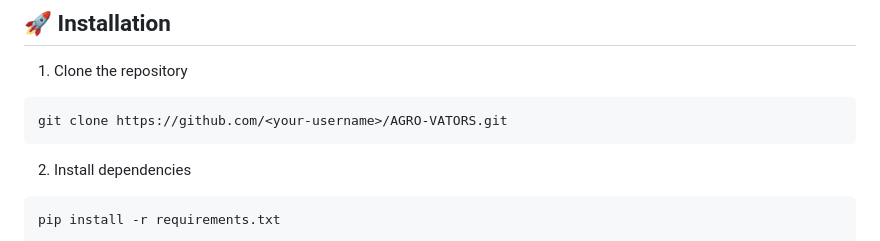
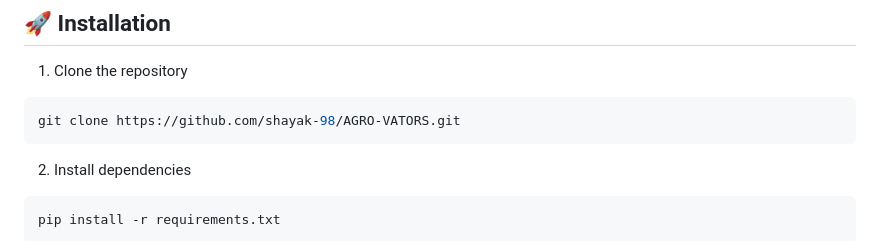
Before and after one commit to shayak-98/AGRO-VATORS, a Markdown page: README.md, the part around the change. Rendered like a GitHub page.

````diff
--- a/README.md
+++ b/README.md
@@ -116,7 +116,7 @@ AGRO-VATORS/
 1. Clone the repository
 
 ```bash
-git clone https://github.com/<your-username>/AGRO-VATORS.git
+git clone https://github.com/shayak-98/AGRO-VATORS.git
 ```
 
 2. Install dependencies
````
